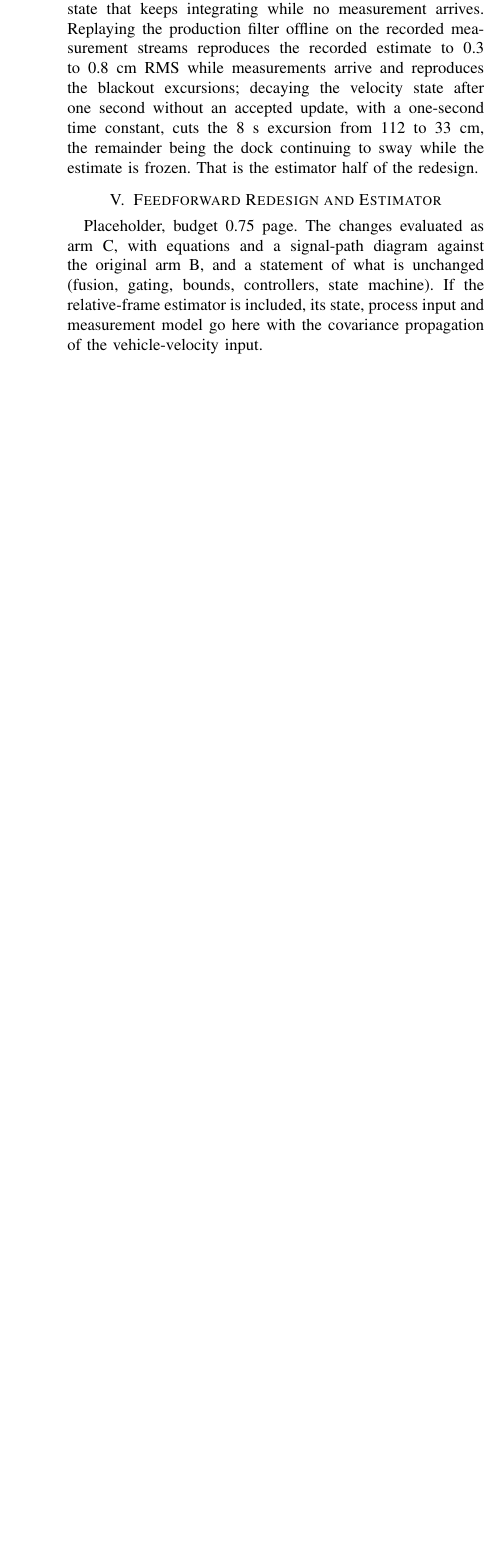
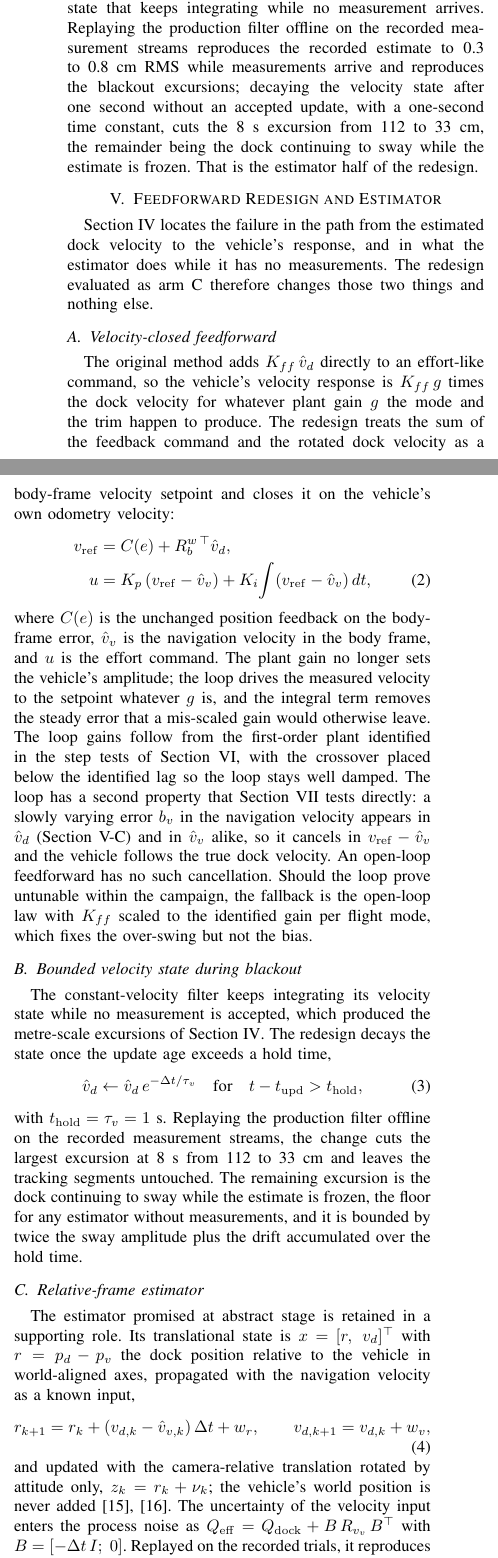
Before and after one commit to alanchoi00/bluerov2-docking-thesis, a LaTeX paper (ut27/paper/main.tex, which reads ut27/paper/sections/05-redesign-and-estimator.tex): part of one column of page 5 of 6 before the commit and two parts of the columns of page 5 of 7 after it, the two joined at a grey line, cut so that both start at the same text, the shorter picture padded with empty space. Compiled offline with pdfLaTeX; a missing font is replaced by an installed copy or a similar font; a LaTeX package or settings file that is missing is left out.

Commit message:
docs(paper): draft section V under the control-first decision

```diff
--- a/ut27/paper/sections/05-redesign-and-estimator.tex
+++ b/ut27/paper/sections/05-redesign-and-estimator.tex
@@ -1,9 +1,37 @@
-% The T5 decision (issue UNSWROV/bluerov2-docking#67) is pending: either the
-% control-first redesign (calibrated or velocity-closed feedforward plus a
-% velocity-state decay while stale) or the relative-frame estimator promised
-% in the submitted abstract. The section title and placeholder below fit
-% either outcome; rewrite once the decision is made.
+% This section presumes the control-first decision on the fix arm (issue
+% UNSWROV/bluerov2-docking#67): a velocity-closed feedforward plus a bounded
+% velocity state, with the relative-frame estimator in a supporting role. If
+% that decision changes, rewrite this section and Section VI's arm table.
 \section{Feedforward Redesign and Estimator}
 \label{sec:redesign}
 
-Placeholder, budget 0.75 page. The changes evaluated as arm C, with equations and a signal-path diagram against the original arm B, and a statement of what is unchanged (fusion, gating, bounds, controllers, state machine). If the relative-frame estimator is included, its state, process input and measurement model go here with the covariance propagation of the vehicle-velocity input.
+Section~\ref{sec:failure} locates the failure in the path from the estimated dock velocity to the vehicle's response, and in what the estimator does while it has no measurements. The redesign evaluated as arm C therefore changes those two things and nothing else.
+
+\subsection{Velocity-closed feedforward}
+
+The original method adds $K_{ff}\,\hat{v}_d$ directly to an effort-like command, so the vehicle's velocity response is $K_{ff}\,g$ times the dock velocity for whatever plant gain $g$ the mode and the trim happen to produce. The redesign treats the sum of the feedback command and the rotated dock velocity as a body-frame velocity setpoint and closes it on the vehicle's own odometry velocity:
+\begin{align}
+v_{\mathrm{ref}} &= C(e) + R_b^{w\,\top}\hat{v}_d, \nonumber\\
+u &= K_p\,(v_{\mathrm{ref}} - \hat{v}_v) + K_i\!\int (v_{\mathrm{ref}} - \hat{v}_v)\,dt,
+\label{eq:vloop}
+\end{align}
+where $C(e)$ is the unchanged position feedback on the body-frame error, $\hat{v}_v$ is the navigation velocity in the body frame, and $u$ is the effort command. The plant gain no longer sets the vehicle's amplitude; the loop drives the measured velocity to the setpoint whatever $g$ is, and the integral term removes the steady error that a mis-scaled gain would otherwise leave. The loop gains follow from the first-order plant identified in the step tests of Section~\ref{sec:design}, with the crossover placed below the identified lag so the loop stays well damped. The loop has a second property that Section~\ref{sec:results} tests directly: a slowly varying error $b_v$ in the navigation velocity appears in $\hat{v}_d$ (Section~\ref{sec:navobs}) and in $\hat{v}_v$ alike, so it cancels in $v_{\mathrm{ref}} - \hat{v}_v$ and the vehicle follows the true dock velocity. An open-loop feedforward has no such cancellation. Should the loop prove untunable within the campaign, the fallback is the open-loop law with $K_{ff}$ scaled to the identified gain per flight mode, which fixes the over-swing but not the bias.
+
+\subsection{Bounded velocity state during blackout}
+
+The constant-velocity filter keeps integrating its velocity state while no measurement is accepted, which produced the metre-scale excursions of Section~\ref{sec:failure}. The redesign decays the state once the update age exceeds a hold time,
+\begin{equation}
+\hat{v}_d \leftarrow \hat{v}_d\, e^{-\Delta t/\tau_v}\quad \text{for}\quad t - t_{\mathrm{upd}} > t_{\mathrm{hold}},
+\end{equation}
+with $t_{\mathrm{hold}} = \tau_v = 1$~s. Replaying the production filter offline on the recorded measurement streams, the change cuts the largest excursion at 8~s from 112 to 33~cm and leaves the tracking segments untouched. The remaining excursion is the dock continuing to sway while the estimate is frozen, the floor for any estimator without measurements, and it is bounded by twice the sway amplitude plus the drift accumulated over the hold time.
+
+\subsection{Relative-frame estimator}
+\label{sec:navobs}
+
+The estimator promised at abstract stage is retained in a supporting role. Its translational state is $x = [r,\; v_d]^\top$ with $r = p_d - p_v$ the dock position relative to the vehicle in world-aligned axes, propagated with the navigation velocity as a known input,
+\begin{equation}
+r_{k+1} = r_k + (v_{d,k} - \hat{v}_{v,k})\,\Delta t + w_r,\qquad v_{d,k+1} = v_{d,k} + w_v,
+\end{equation}
+and updated with the camera-relative translation rotated by attitude only, $z_k = r_k + \nu_k$; the vehicle's world position is never added \cite{kim2007relative,woffinden2007angles}. The uncertainty of the velocity input enters the process noise as $Q_{\mathrm{eff}} = Q_{\mathrm{dock}} + B\,R_{v_v}\,B^\top$ with $B = [-\Delta t\,I;\; 0]$. Replayed on the recorded trials, it reproduces the world-frame filter when navigation is exact, and under injected navigation error both filters absorb a slow velocity bias one for one, because a camera measuring relative position cannot separate a slowly varying vehicle-velocity error from dock velocity. What the relative formulation removes is the jitter the world-frame filter makes by differentiating white position noise, 1.4 against 4.3~cm/s of fast velocity error. It is therefore the velocity source for the navigation-error sweep of Section~\ref{sec:design}, not the fix; the fix is Eq.~\eqref{eq:vloop}.
+
+Fusion, gating, the velocity bound, both controllers' gains and tolerances, and the state machine are unchanged across all four arms.
```
